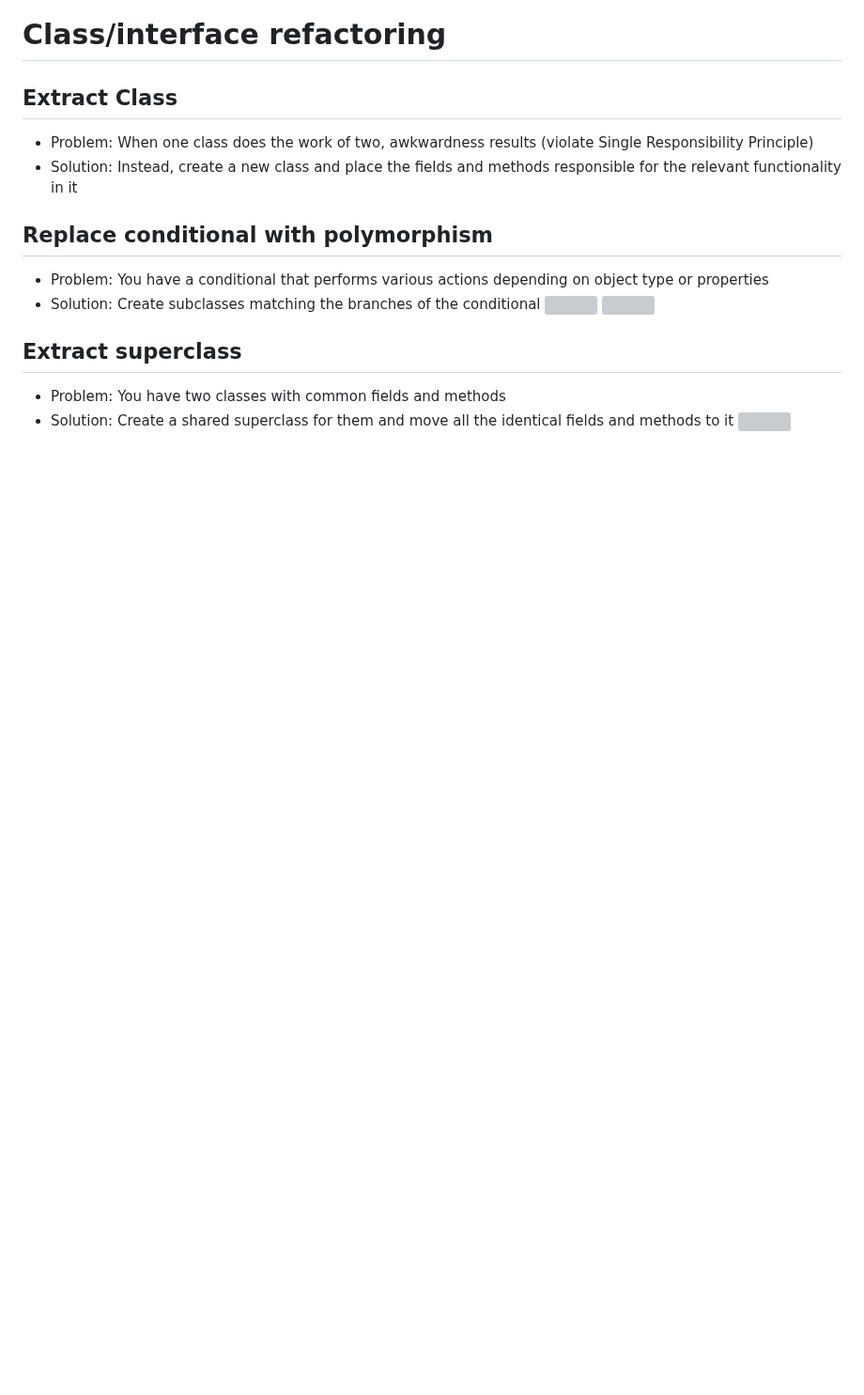
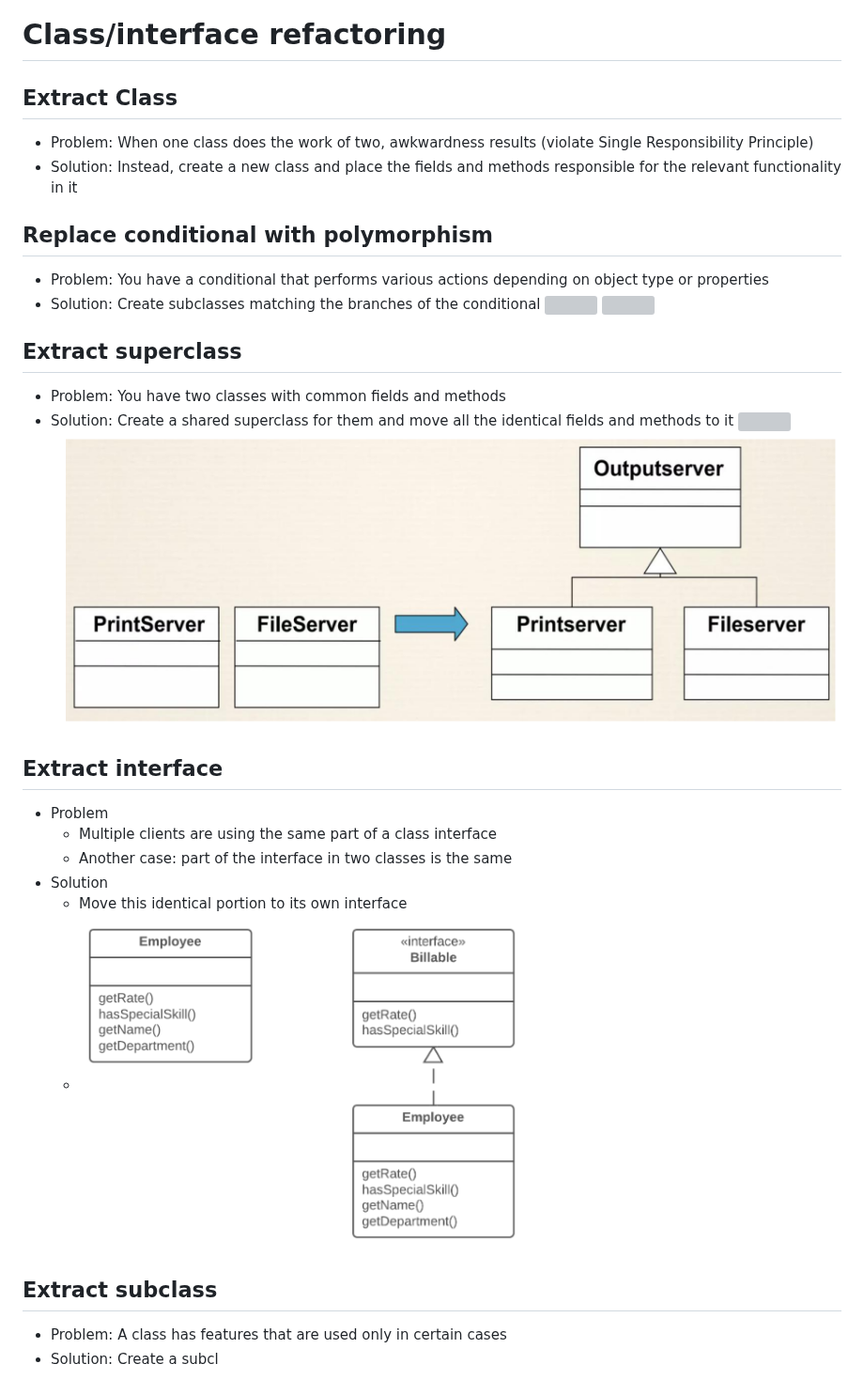
Before and after one commit to melowmolly2/obsidian, a Markdown page: ltnc/8.2-Tái cấu trúc mã nguồn.md, the part around the change. Shown at 94% size. GitHub-like rendering; pictures changed too: Assets/Pasted image 20260530074807.png (added), Assets/Pasted image 20260530074934.png (added); blank space fills up the shorter version; grey boxes are pictures that could not be loaded.

Commit message:
vault backup: 2026-05-30 07:50:06

```diff
--- a/ltnc/8.2-Tái cấu trúc mã nguồn.md
+++ b/ltnc/8.2-Tái cấu trúc mã nguồn.md
@@ -78,3 +78,14 @@
 - Problem: You have two classes with common fields and methods
 - Solution: Create a shared superclass for them and move all the identical fields and methods to it
 ![](../Assets/Pasted%20image%2020260530074754.png)
+![](../Assets/Pasted%20image%2020260530074807.png)
+## Extract interface
+- Problem
+	- Multiple clients are using the same part of a class interface
+	- Another case: part of the interface in two classes is the same
+- Solution
+	- Move this identical portion to its own interface
+	- ![](../Assets/Pasted%20image%2020260530074934.png)
+## Extract subclass
+- Problem: A class has features that are used only in certain cases
+- Solution: Create a subcl
```
